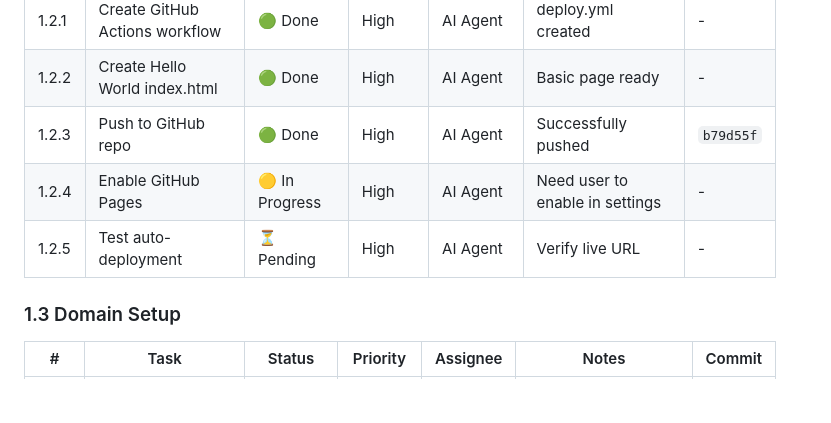
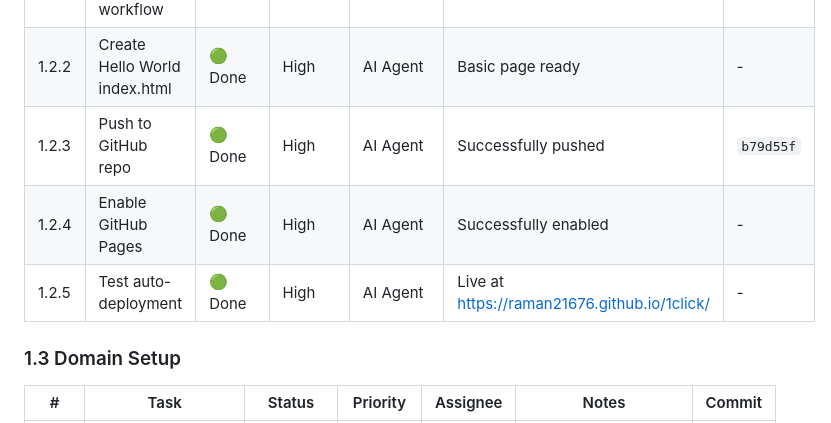
Before and after one commit to raman21676/1click, a Markdown page: TODO.md, the part around the change. Drawn GitHub-style; blank space fills up the shorter version.

```diff
--- a/TODO.md
+++ b/TODO.md
@@ -39,8 +39,8 @@
 | 1.2.1 | Create GitHub Actions workflow | 🟢 Done | High | AI Agent | deploy.yml created | - |
 | 1.2.2 | Create Hello World index.html | 🟢 Done | High | AI Agent | Basic page ready | - |
 | 1.2.3 | Push to GitHub repo | 🟢 Done | High | AI Agent | Successfully pushed | `b79d55f` |
-| 1.2.4 | Enable GitHub Pages | 🟡 In Progress | High | AI Agent | Need user to enable in settings | - |
-| 1.2.5 | Test auto-deployment | ⏳ Pending | High | AI Agent | Verify live URL | - |
+| 1.2.4 | Enable GitHub Pages | 🟢 Done | High | AI Agent | Successfully enabled | - |
+| 1.2.5 | Test auto-deployment | 🟢 Done | High | AI Agent | Live at https://raman21676.github.io/1click/ | - |
 
 ### 1.3 Domain Setup
 | # | Task | Status | Priority | Assignee | Notes | Commit |
```
Also changed, not shown: PROGRESS.md (+7 -7 lines).
